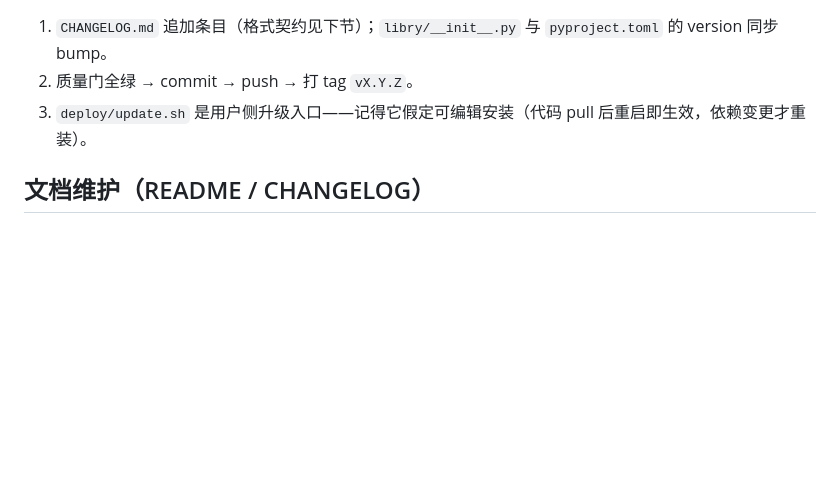
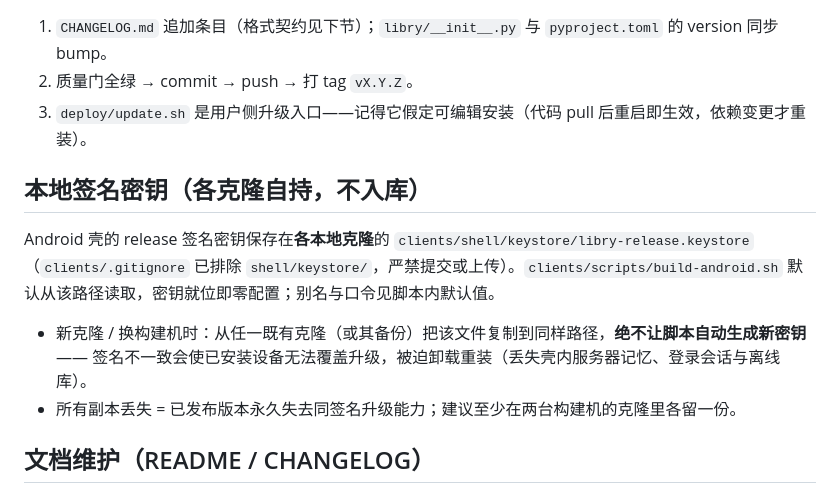
Before and after one commit to CobyLee66/Libry, a Markdown page: AGENTS.md, the part around the change. Rendered like a GitHub page; blank space fills up the shorter version.

Commit message:
docs: AGENTS.md 增加本地签名密钥契约——各克隆自持 clients/shell/keystore/，丢失只能从既有克隆恢复

```diff
--- a/AGENTS.md
+++ b/AGENTS.md
@@ -61,6 +61,16 @@ shellcheck deploy/*.sh scripts/*.sh  # shell 改动时
 2. 质量门全绿 → commit → push → 打 tag `vX.Y.Z`。
 3. `deploy/update.sh` 是用户侧升级入口——记得它假定可编辑安装（代码 pull 后重启即生效，依赖变更才重装）。
 
+## 本地签名密钥（各克隆自持，不入库）
+
+Android 壳的 release 签名密钥保存在**各本地克隆**的 `clients/shell/keystore/libry-release.keystore`
+（`clients/.gitignore` 已排除 `shell/keystore/`，严禁提交或上传）。`clients/scripts/build-android.sh`
+默认从该路径读取，密钥就位即零配置；别名与口令见脚本内默认值。
+
+- 新克隆 / 换构建机时：从任一既有克隆（或其备份）把该文件复制到同样路径，**绝不让脚本自动生成新密钥**——
+  签名不一致会使已安装设备无法覆盖升级，被迫卸载重装（丢失壳内服务器记忆、登录会话与离线库）。
+- 所有副本丢失 = 已发布版本永久失去同签名升级能力；建议至少在两台构建机的克隆里各留一份。
+
 ## 文档维护（README / CHANGELOG）
 
 **README 双文件**：`README.md`（英文主）与 `README.zh-CN.md`（中文副）互为镜像，**必须同改同审**——结构、锚点、截图引用一一对应，内容漂移即缺陷。截图只放 `docs/images/readme-*.png`。
```
